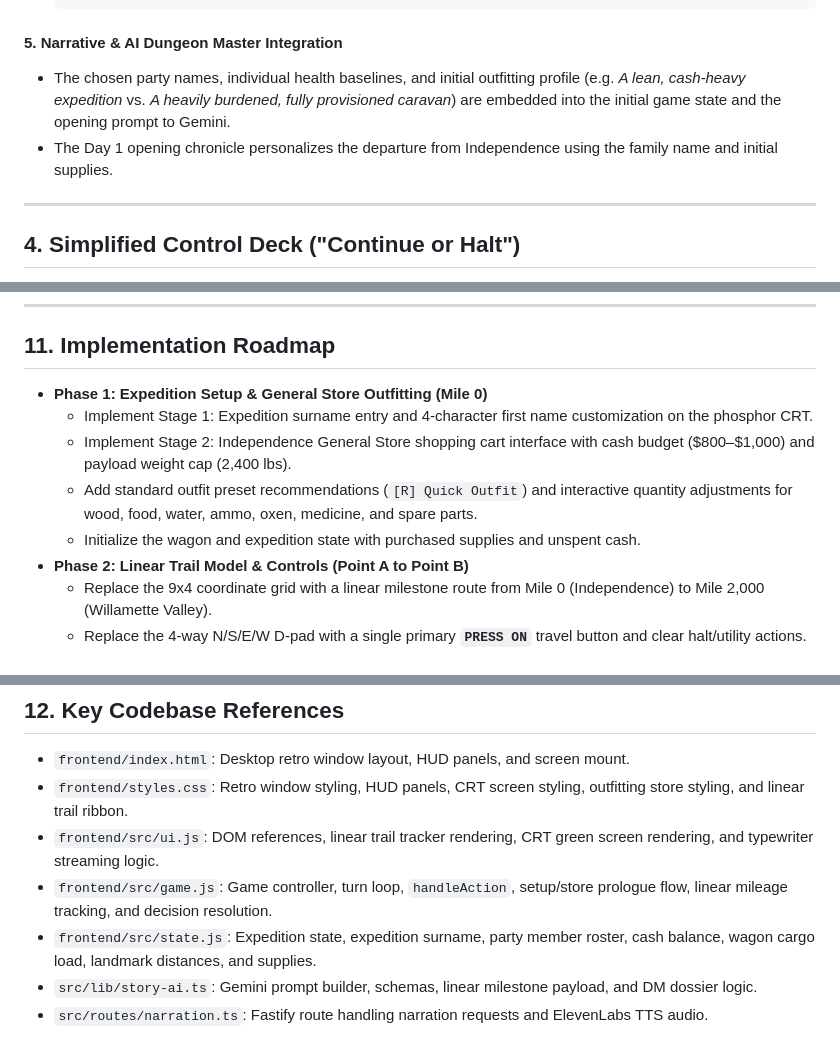
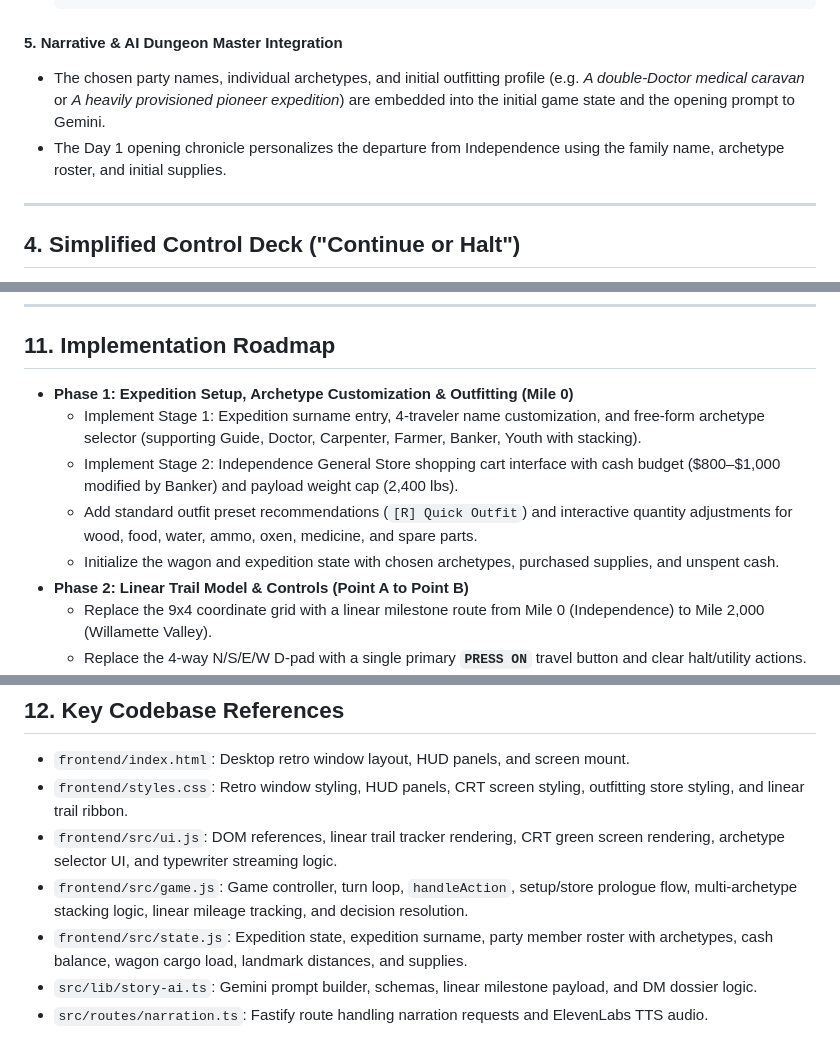
Before and after one commit to Aschachterle/OTGame, a Markdown page: GAME_DESIGN.md, 3 parts joined by grey strips. GitHub-like rendering.

````diff
--- a/GAME_DESIGN.md
+++ b/GAME_DESIGN.md
@@ -168,8 +180,8 @@ The setup and outfitting stages are rendered directly inside the retro CRT phosp
    ```
 
 #### 5. Narrative & AI Dungeon Master Integration
-- The chosen party names, individual health baselines, and initial outfitting profile (e.g. *A lean, cash-heavy expedition* vs. *A heavily burdened, fully provisioned caravan*) are embedded into the initial game state and the opening prompt to Gemini.
-- The Day 1 opening chronicle personalizes the departure from Independence using the family name and initial supplies.
+- The chosen party names, individual archetypes, and initial outfitting profile (e.g. *A double-Doctor medical caravan* or *A heavily provisioned pioneer expedition*) are embedded into the initial game state and the opening prompt to Gemini.
+- The Day 1 opening chronicle personalizes the departure from Independence using the family name, archetype roster, and initial supplies.
 
 ---
 
@@ -375,11 +388,11 @@ Core Directives:
 
 ## 11. Implementation Roadmap
 
-- **Phase 1: Expedition Setup & General Store Outfitting (Mile 0)**
-  - Implement Stage 1: Expedition surname entry and 4-character first name customization on the phosphor CRT.
-  - Implement Stage 2: Independence General Store shopping cart interface with cash budget ($800–$1,000) and payload weight cap (2,400 lbs).
+- **Phase 1: Expedition Setup, Archetype Customization & Outfitting (Mile 0)**
+  - Implement Stage 1: Expedition surname entry, 4-traveler name customization, and free-form archetype selector (supporting Guide, Doctor, Carpenter, Farmer, Banker, Youth with stacking).
+  - Implement Stage 2: Independence General Store shopping cart interface with cash budget ($800–$1,000 modified by Banker) and payload weight cap (2,400 lbs).
   - Add standard outfit preset recommendations (`[R] Quick Outfit`) and interactive quantity adjustments for wood, food, water, ammo, oxen, medicine, and spare parts.
-  - Initialize the wagon and expedition state with purchased supplies and unspent cash.
+  - Initialize the wagon and expedition state with chosen archetypes, purchased supplies, and unspent cash.
 - **Phase 2: Linear Trail Model & Controls (Point A to Point B)**
   - Replace the 9x4 coordinate grid with a linear milestone route from Mile 0 (Independence) to Mile 2,000 (Willamette Valley).
   - Replace the 4-way N/S/E/W D-pad with a single primary **`PRESS ON`** travel button and clear halt/utility actions.
@@ -404,8 +417,8 @@ Core Directives:
 
 - `frontend/index.html`: Desktop retro window layout, HUD panels, and screen mount.
 - `frontend/styles.css`: Retro window styling, HUD panels, CRT screen styling, outfitting store styling, and linear trail ribbon.
-- `frontend/src/ui.js`: DOM references, linear trail tracker rendering, CRT green screen rendering, and typewriter streaming logic.
-- `frontend/src/game.js`: Game controller, turn loop, `handleAction`, setup/store prologue flow, linear mileage tracking, and decision resolution.
-- `frontend/src/state.js`: Expedition state, expedition surname, party member roster, cash balance, wagon cargo load, landmark distances, and supplies.
+- `frontend/src/ui.js`: DOM references, linear trail tracker rendering, CRT green screen rendering, archetype selector UI, and typewriter streaming logic.
+- `frontend/src/game.js`: Game controller, turn loop, `handleAction`, setup/store prologue flow, multi-archetype stacking logic, linear mileage tracking, and decision resolution.
+- `frontend/src/state.js`: Expedition state, expedition surname, party member roster with archetypes, cash balance, wagon cargo load, landmark distances, and supplies.
 - `src/lib/story-ai.ts`: Gemini prompt builder, schemas, linear milestone payload, and DM dossier logic.
 - `src/routes/narration.ts`: Fastify route handling narration requests and ElevenLabs TTS audio.
````
Also changed, not shown: other parts of GAME_DESIGN.md (+48 -35 lines).
